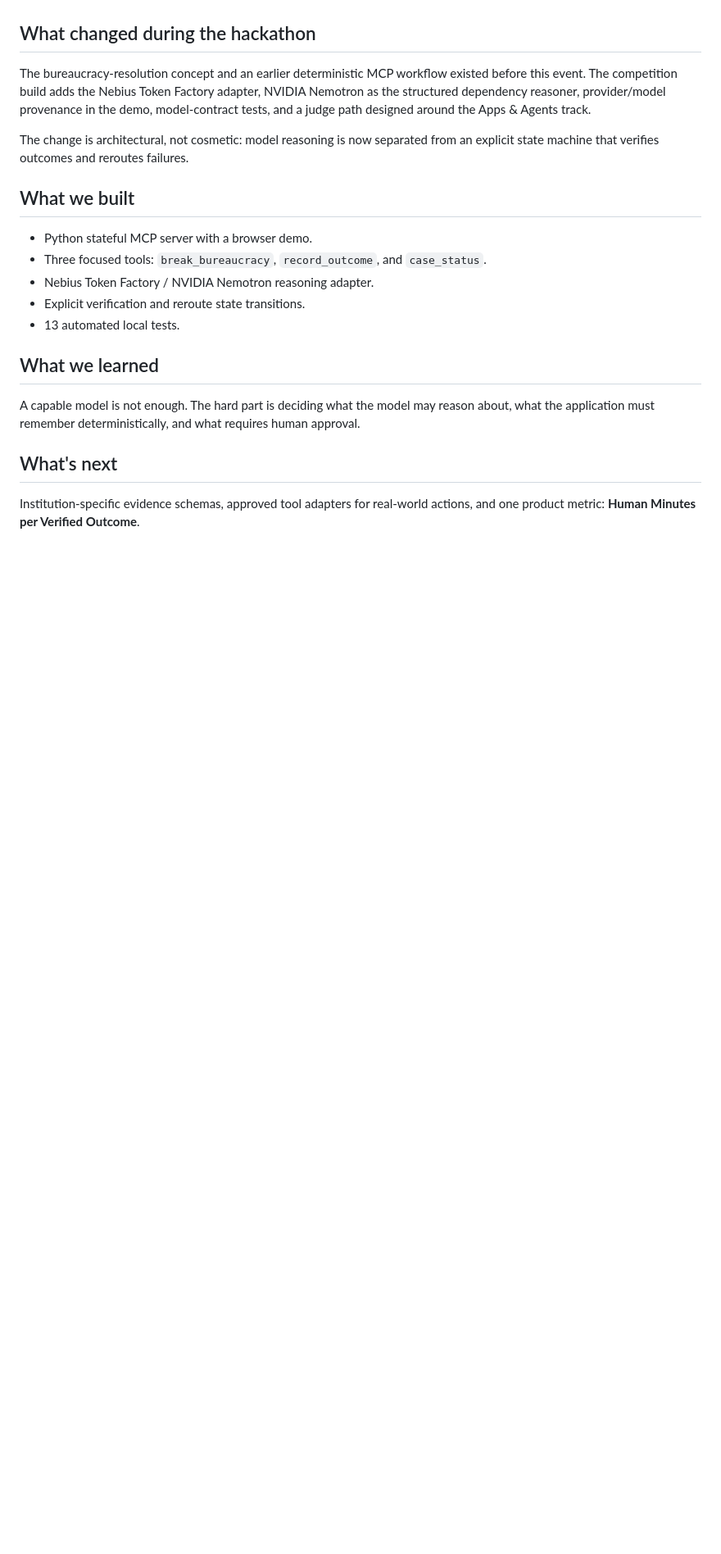
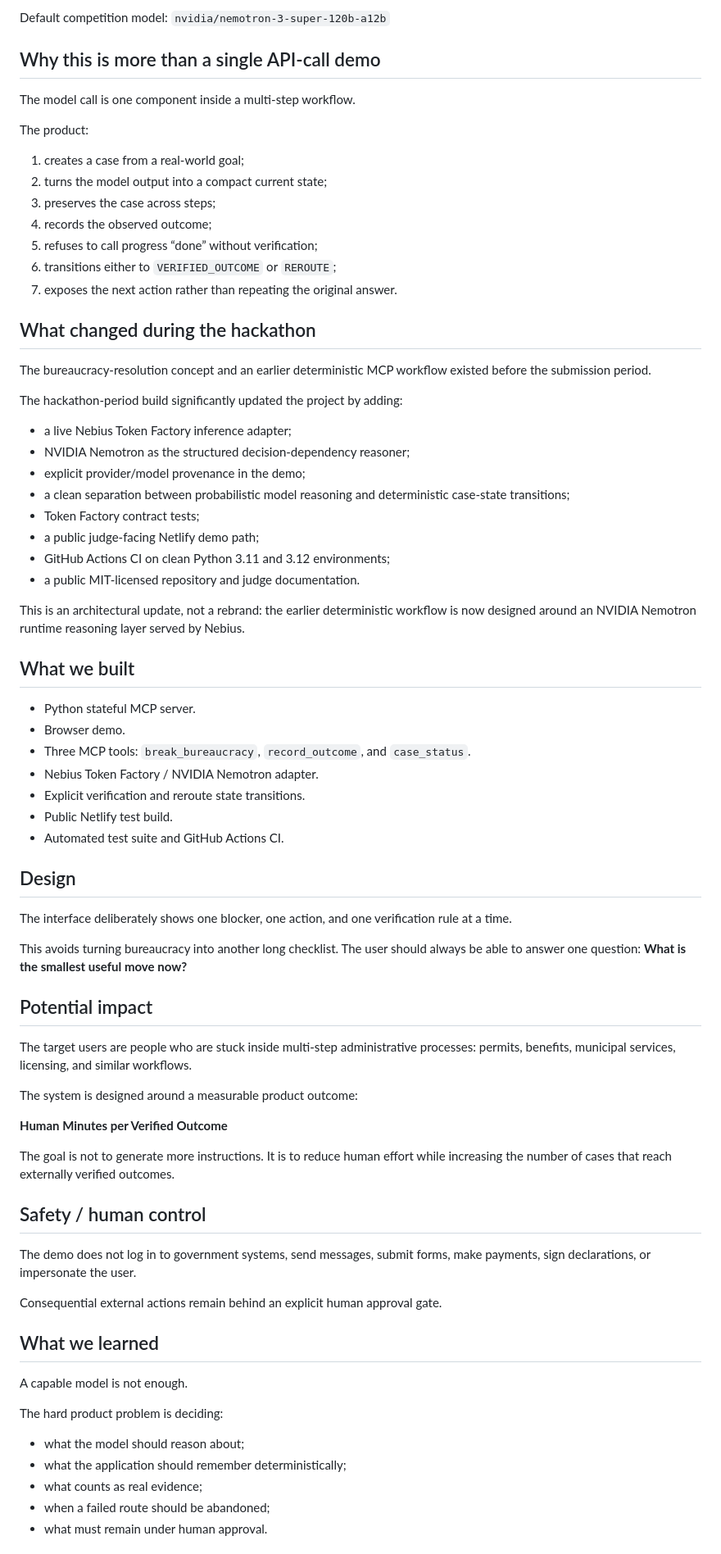
Before and after one commit to Avichay1977/bureaucracy-outcome-accelerator-nebius, a Markdown page: DEVPOST_DRAFT.md, the part around one of its changes. Shown at 82% size. Drawn GitHub-style; blank space fills up the shorter version.

Commit message:
Finalize Devpost submission packet

```diff
--- a/DEVPOST_DRAFT.md
+++ b/DEVPOST_DRAFT.md
@@ -45,18 +55,68 @@ The model reasons. The product owns the process.
+Default competition model:
+`nvidia/nemotron-3-super-120b-a12b`
+
+## Why this is more than a single API-call demo
+The model call is one component inside a multi-step workflow.
+
+The product:
+1. creates a case from a real-world goal;
+2. turns the model output into a compact current state;
+3. preserves the case across steps;
+4. records the observed outcome;
+5. refuses to call progress “done” without verification;
+6. transitions either to `VERIFIED_OUTCOME` or `REROUTE`;
+7. exposes the next action rather than repeating the original answer.
+
 ## What changed during the hackathon
-The bureaucracy-resolution concept and an earlier deterministic MCP workflow existed before this event. The competition build adds the Nebius Token Factory adapter, NVIDIA Nemotron as the structured dependency reasoner, provider/model provenance in the demo, model-contract tests, and a judge path designed around the Apps & Agents track.
+The bureaucracy-resolution concept and an earlier deterministic MCP workflow existed before the submission period.
 
-The change is architectural, not cosmetic: model reasoning is now separated from an explicit state machine that verifies outcomes and reroutes failures.
+The hackathon-period build significantly updated the project by adding:
+- a live Nebius Token Factory inference adapter;
+- NVIDIA Nemotron as the structured decision-dependency reasoner;
+- explicit provider/model provenance in the demo;
+- a clean separation between probabilistic model reasoning and deterministic case-state transitions;
+- Token Factory contract tests;
+- a public judge-facing Netlify demo path;
+- GitHub Actions CI on clean Python 3.11 and 3.12 environments;
+- a public MIT-licensed repository and judge documentation.
+
+This is an architectural update, not a rebrand: the earlier deterministic workflow is now designed around an NVIDIA Nemotron runtime reasoning layer served by Nebius.
 
 ## What we built
-- Python stateful MCP server with a browser demo.
-- Three focused tools: `break_bureaucracy`, `record_outcome`, and `case_status`.
-- Nebius Token Factory / NVIDIA Nemotron reasoning adapter.
+- Python stateful MCP server.
+- Browser demo.
+- Three MCP tools: `break_bureaucracy`, `record_outcome`, and `case_status`.
+- Nebius Token Factory / NVIDIA Nemotron adapter.
 - Explicit verification and reroute state transitions.
-- 13 automated local tests.
+- Public Netlify test build.
+- Automated test suite and GitHub Actions CI.
+
+## Design
+The interface deliberately shows one blocker, one action, and one verification rule at a time.
+
+This avoids turning bureaucracy into another long checklist. The user should always be able to answer one question: **What is the smallest useful move now?**
+
+## Potential impact
+The target users are people who are stuck inside multi-step administrative processes: permits, benefits, municipal services, licensing, and similar workflows.
+
+The system is designed around a measurable product outcome:
+
+**Human Minutes per Verified Outcome**
+
+The goal is not to generate more instructions. It is to reduce human effort while increasing the number of cases that reach externally verified outcomes.
+
+## Safety / human control
+The demo does not log in to government systems, send messages, submit forms, make payments, sign declarations, or impersonate the user.
+
+Consequential external actions remain behind an explicit human approval gate.
 
 ## What we learned
-A capable model is not enough. The hard part is deciding what the model may reason about, what the application must remember deterministically, and what requires human approval.
+A capable model is not enough.
 
-## What's next
-Institution-specific evidence schemas, approved tool adapters for real-world actions, and one product metric: **Human Minutes per Verified Outcome**.
+The hard product problem is deciding:
+- what the model should reason about;
+- what the application should remember deterministically;
+- what counts as real evidence;
+- when a failed route should be abandoned;
+- what must remain under human approval.
 
```
Also changed, not shown: other parts of DEVPOST_DRAFT.md (+56 -25 lines).
